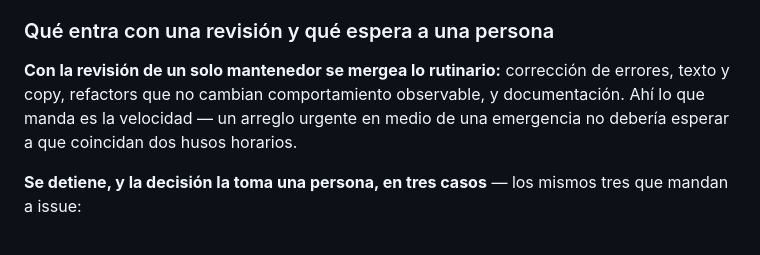
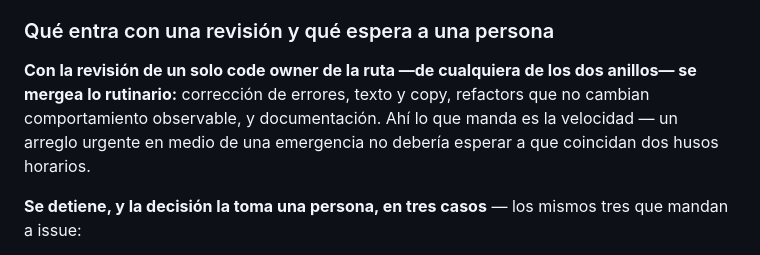
Before and after one commit to encontradosco/encontrados, a Markdown page: CONTRIBUTING.md, the part around the change. GitHub-like rendering.

Commit message:
La regla de merge rutinario nombra al code owner de la ruta, no a un "mantenedor"
CONTRIBUTING.md acababa de separar dos anillos —mantenedores core y
revisores— y tres párrafos más abajo seguía diciendo que lo rutinario
entra "con la revisión de un solo mantenedor". Leído con el anillo
recién definido, eso excluía a los revisores del permiso que el mismo
documento les acaba de dar. Ahora la frase dice lo que CODEOWNERS
aplica: un solo code owner de la ruta, de cualquiera de los dos anillos.

Hallazgo de coderabbitai en la revisión del PR.

🤖 escrito por Cris, agente de IA, en nombre de @ni500

```diff
--- a/CONTRIBUTING.md
+++ b/CONTRIBUTING.md
@@ -179,10 +179,11 @@ y no aplica a los PRs que llegan desde un fork, que mira siempre una persona.
 
 ### Qué entra con una revisión y qué espera a una persona
 
-**Con la revisión de un solo mantenedor se mergea lo rutinario:** corrección de
-errores, texto y copy, refactors que no cambian comportamiento observable, y
-documentación. Ahí lo que manda es la velocidad — un arreglo urgente en medio de
-una emergencia no debería esperar a que coincidan dos husos horarios.
+**Con la revisión de un solo code owner de la ruta —de cualquiera de los dos
+anillos— se mergea lo rutinario:** corrección de errores, texto y copy,
+refactors que no cambian comportamiento observable, y documentación. Ahí lo
+que manda es la velocidad — un arreglo urgente en medio de una emergencia no
+debería esperar a que coincidan dos husos horarios.
 
 **Se detiene, y la decisión la toma una persona, en tres casos** — los mismos
 tres que mandan a issue:
```
